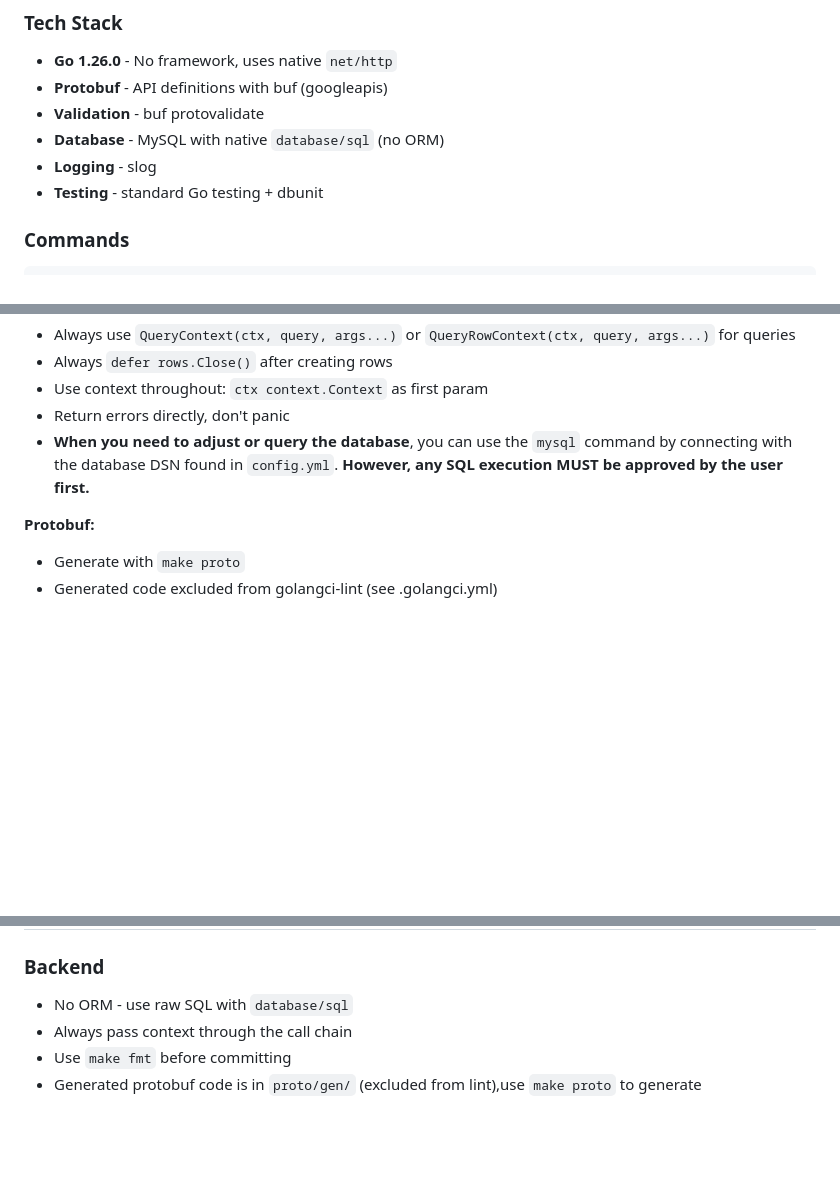
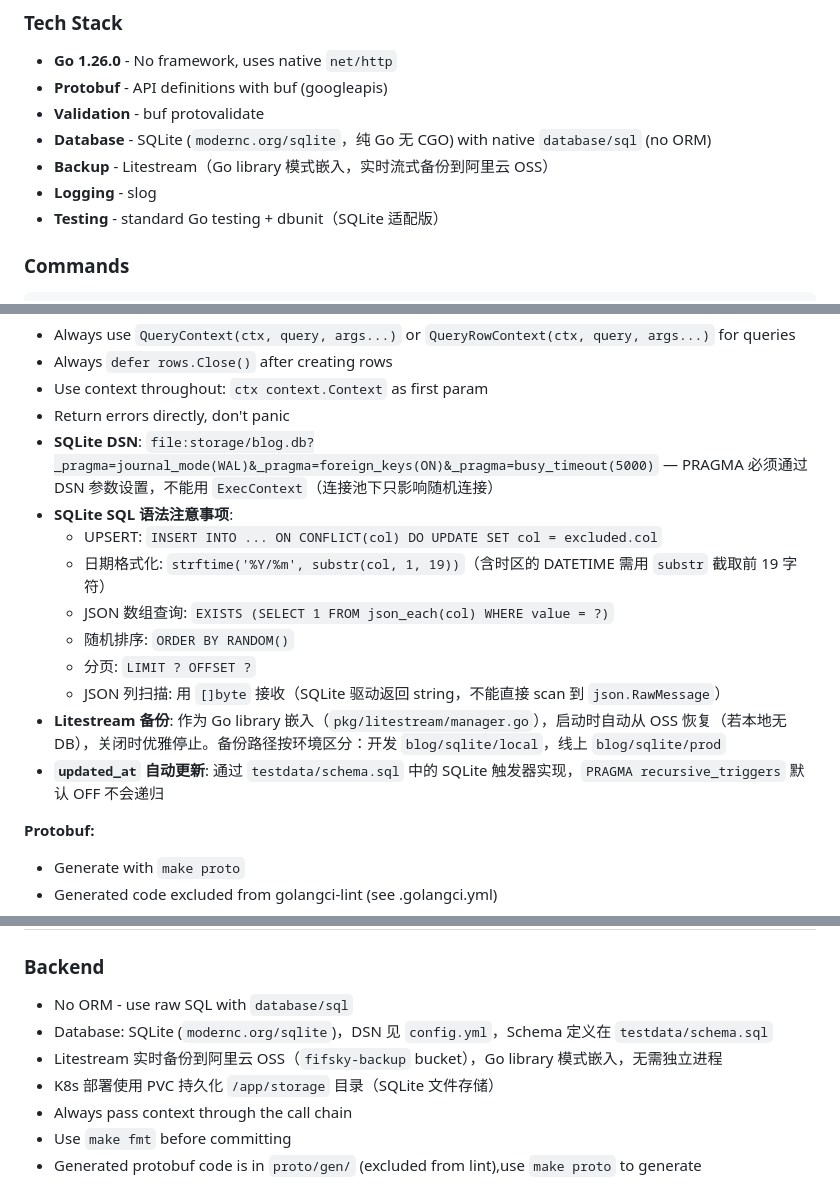
Before and after one commit to fifsky/blog, a Markdown page: AGENTS.md, 3 parts joined by grey strips. GitHub-like rendering; blank space fills up the shorter version.

Commit message:
docs: 更新数据库从 MySQL 迁移至 SQLite 的说明

```diff
--- a/AGENTS.md
+++ b/AGENTS.md
@@ -9,9 +9,10 @@ Full-stack blog application with Go backend, React frontend, and native iOS (Swi
 - **Go 1.26.0** - No framework, uses native `net/http`
 - **Protobuf** - API definitions with buf (googleapis)
 - **Validation** - buf protovalidate
-- **Database** - MySQL with native `database/sql` (no ORM)
+- **Database** - SQLite (`modernc.org/sqlite`，纯 Go 无 CGO) with native `database/sql` (no ORM)
+- **Backup** - Litestream（Go library 模式嵌入，实时流式备份到阿里云 OSS）
 - **Logging** - slog
-- **Testing** - standard Go testing + dbunit
+- **Testing** - standard Go testing + dbunit（SQLite 适配版）
 
 ### Commands
 
@@ -86,7 +87,16 @@ import (
 - Always `defer rows.Close()` after creating rows
 - Use context throughout: `ctx context.Context` as first param
 - Return errors directly, don't panic
-- **When you need to adjust or query the database**, you can use the `mysql` command by connecting with the database DSN found in `config.yml`. **However, any SQL execution MUST be approved by the user first.**
+- **SQLite DSN**: `file:storage/blog.db?_pragma=journal_mode(WAL)&_pragma=foreign_keys(ON)&_pragma=busy_timeout(5000)` — PRAGMA 必须通过 DSN 参数设置，不能用 `ExecContext`（连接池下只影响随机连接）
+- **SQLite SQL 语法注意事项**:
+  - UPSERT: `INSERT INTO ... ON CONFLICT(col) DO UPDATE SET col = excluded.col`
+  - 日期格式化: `strftime('%Y/%m', substr(col, 1, 19))`（含时区的 DATETIME 需用 `substr` 截取前 19 字符）
+  - JSON 数组查询: `EXISTS (SELECT 1 FROM json_each(col) WHERE value = ?)`
+  - 随机排序: `ORDER BY RANDOM()`
+  - 分页: `LIMIT ? OFFSET ?`
+  - JSON 列扫描: 用 `[]byte` 接收（SQLite 驱动返回 string，不能直接 scan 到 `json.RawMessage`）
+- **Litestream 备份**: 作为 Go library 嵌入（`pkg/litestream/manager.go`），启动时自动从 OSS 恢复（若本地无 DB），关闭时优雅停止。备份路径按环境区分：开发 `blog/sqlite/local`，线上 `blog/sqlite/prod`
+- **`updated_at` 自动更新**: 通过 `testdata/schema.sql` 中的 SQLite 触发器实现，`PRAGMA recursive_triggers` 默认 OFF 不会递归
 
 **Protobuf:**
 
@@ -298,6 +308,9 @@ cd build && zip -qry BlogApp.ipa Payload
 ### Backend
 
 - No ORM - use raw SQL with `database/sql`
+- Database: SQLite (`modernc.org/sqlite`)，DSN 见 `config.yml`，Schema 定义在 `testdata/schema.sql`
+- Litestream 实时备份到阿里云 OSS（`fifsky-backup` bucket），Go library 模式嵌入，无需独立进程
+- K8s 部署使用 PVC 持久化 `/app/storage` 目录（SQLite 文件存储）
 - Always pass context through the call chain
 - Use `make fmt` before committing
 - Generated protobuf code is in `proto/gen/` (excluded from lint),use `make proto` to generate
```
Also changed, not shown: other parts of AGENTS.md (+1 -1 lines).
